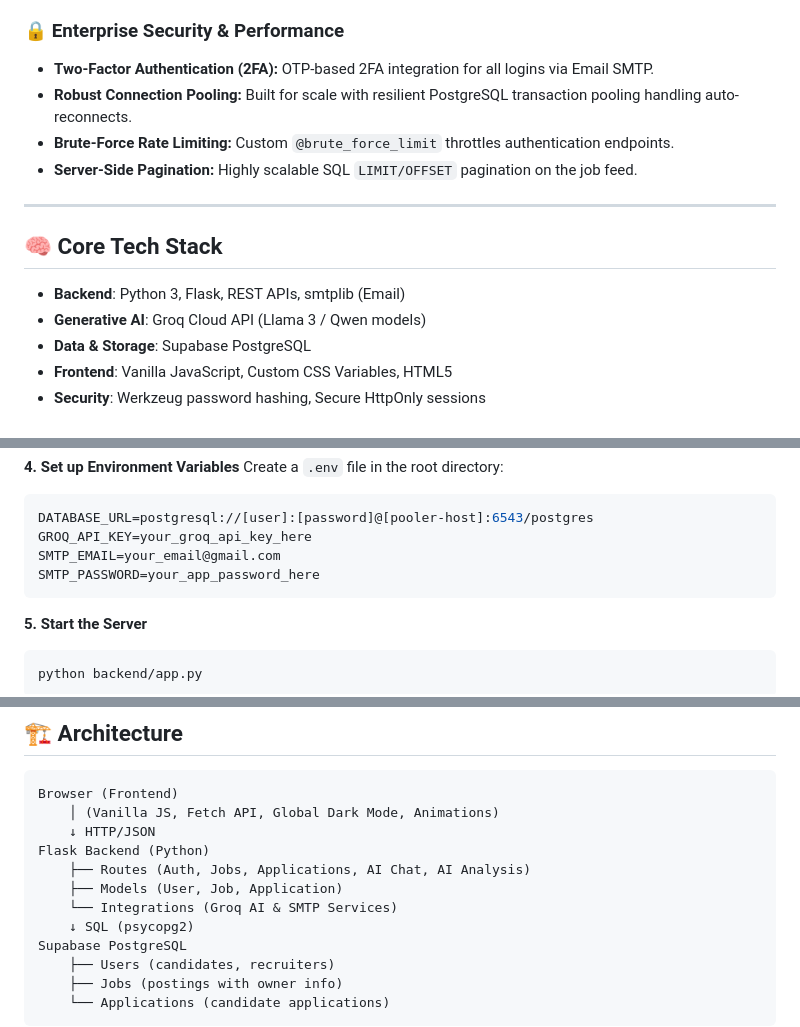
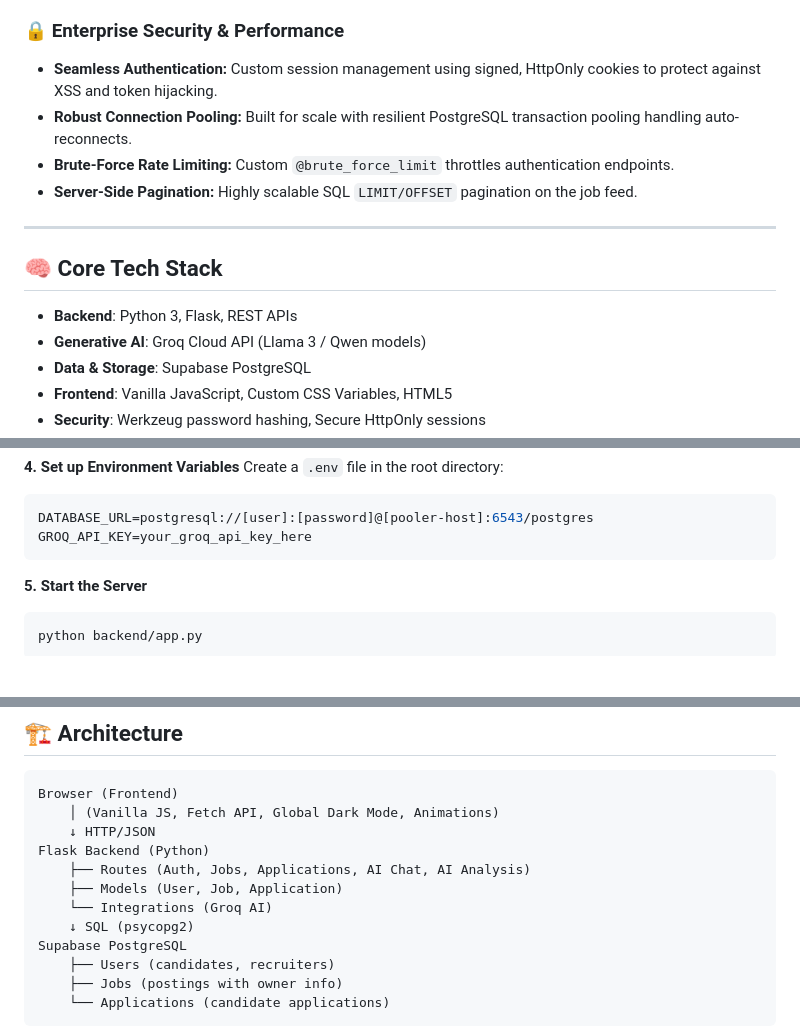
Before and after one commit to chauhanmdsaeem/ai-job-portal, a Markdown page: README.md, 3 parts joined by grey strips. Drawn GitHub-style; blank space fills up the shorter version.

Commit message:
Polish README for GitHub showcase, remove 2FA docs

````diff
--- a/README.md
+++ b/README.md
@@ -47,7 +47,7 @@ Fieldnote is a high-performance, full-stack job portal designed to demonstrate a
 - **Scroll-to-Top Integration:** A sleek floating widget that dynamically appears when navigating long lists.
 
 ### 🔒 Enterprise Security & Performance
-- **Two-Factor Authentication (2FA):** OTP-based 2FA integration for all logins via Email SMTP.
+- **Seamless Authentication:** Custom session management using signed, HttpOnly cookies to protect against XSS and token hijacking.
 - **Robust Connection Pooling:** Built for scale with resilient PostgreSQL transaction pooling handling auto-reconnects.
 - **Brute-Force Rate Limiting:** Custom `@brute_force_limit` throttles authentication endpoints.
 - **Server-Side Pagination:** Highly scalable SQL `LIMIT/OFFSET` pagination on the job feed.
@@ -56,7 +56,7 @@ Fieldnote is a high-performance, full-stack job portal designed to demonstrate a
 
 ## 🧠 Core Tech Stack
 
-- **Backend**: Python 3, Flask, REST APIs, smtplib (Email)
+- **Backend**: Python 3, Flask, REST APIs
 - **Generative AI**: Groq Cloud API (Llama 3 / Qwen models)
 - **Data & Storage**: Supabase PostgreSQL
 - **Frontend**: Vanilla JavaScript, Custom CSS Variables, HTML5
@@ -100,8 +100,6 @@ Create a `.env` file in the root directory:
 ```env
 DATABASE_URL=postgresql://[user]:[password]@[pooler-host]:6543/postgres
 GROQ_API_KEY=your_groq_api_key_here
-SMTP_EMAIL=your_email@gmail.com
-SMTP_PASSWORD=your_app_password_here
 ```
 
 **5. Start the Server**
@@ -121,7 +119,7 @@ Browser (Frontend)
 Flask Backend (Python)
     ├── Routes (Auth, Jobs, Applications, AI Chat, AI Analysis)
     ├── Models (User, Job, Application)
-    └── Integrations (Groq AI & SMTP Services)
+    └── Integrations (Groq AI)
     ↓ SQL (psycopg2)
 Supabase PostgreSQL
     ├── Users (candidates, recruiters)
````
